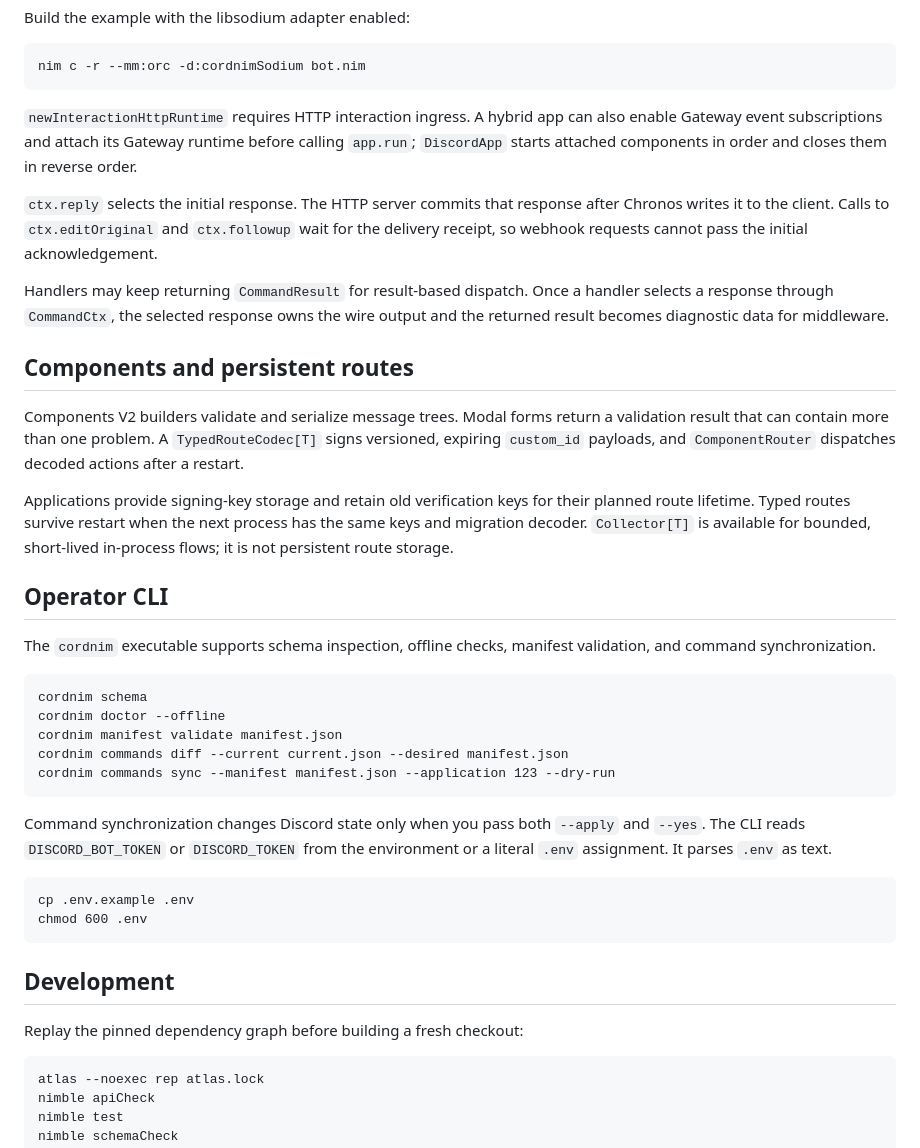
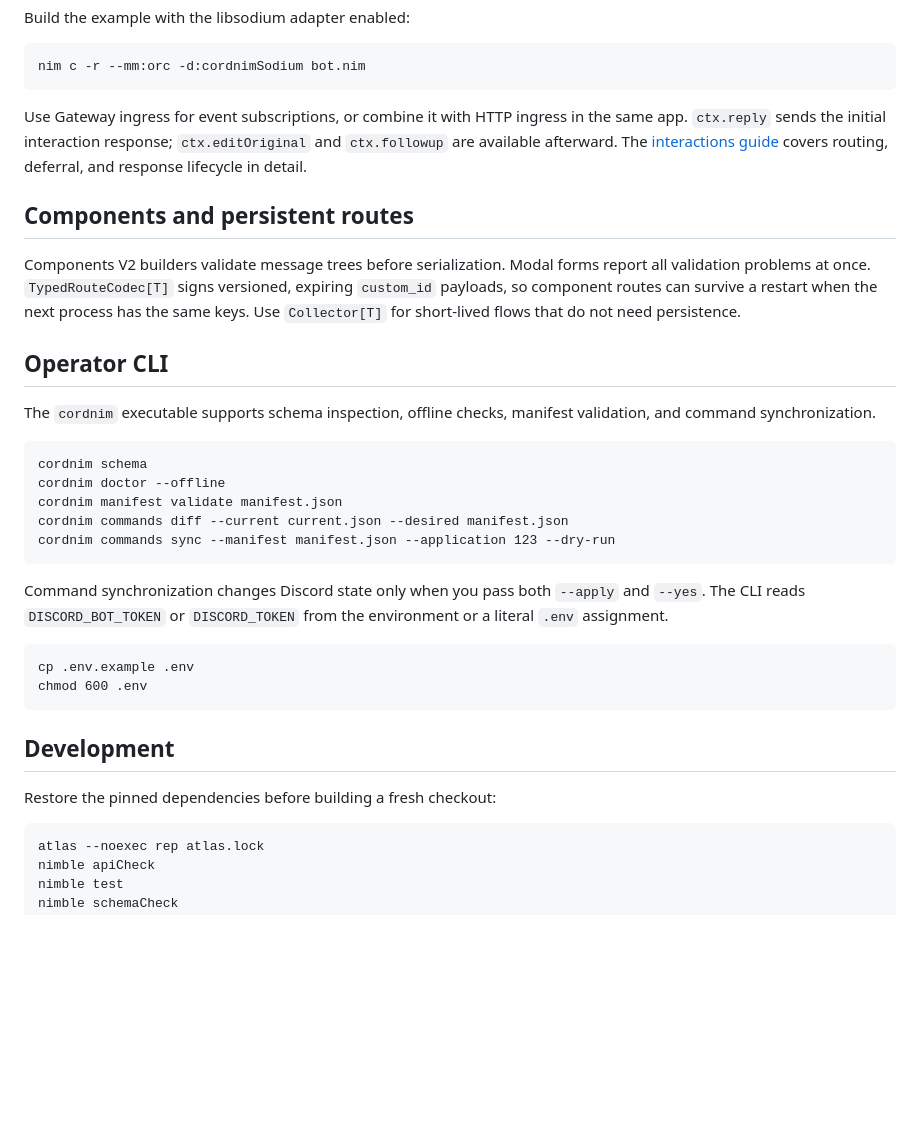
Before and after one commit to gaato/cordnim, a Markdown page: README.md, the part around one of its changes. GitHub-like rendering; blank space fills up the shorter version.

````diff
--- a/README.md
+++ b/README.md
@@ -94,31 +78,19 @@ Build the example with the libsodium adapter enabled:
 nim c -r --mm:orc -d:cordnimSodium bot.nim
 ```
 
-`newInteractionHttpRuntime` requires HTTP interaction ingress. A hybrid app can
-also enable Gateway event subscriptions and attach its Gateway runtime before
-calling `app.run`; `DiscordApp` starts attached components in order and closes
-them in reverse order.
-
-`ctx.reply` selects the initial response. The HTTP server commits that response
-after Chronos writes it to the client. Calls to `ctx.editOriginal` and
-`ctx.followup` wait for the delivery receipt, so webhook requests cannot pass
-the initial acknowledgement.
-
-Handlers may keep returning `CommandResult` for result-based dispatch. Once a
-handler selects a response through `CommandCtx`, the selected response owns the
-wire output and the returned result becomes diagnostic data for middleware.
+Use Gateway ingress for event subscriptions, or combine it with HTTP ingress in
+the same app. `ctx.reply` sends the initial interaction response;
+`ctx.editOriginal` and `ctx.followup` are available afterward. The
+[interactions guide](docs/interactions.md) covers routing, deferral, and response
+lifecycle in detail.
 
 ## Components and persistent routes
 
-Components V2 builders validate and serialize message trees. Modal forms
-return a validation result that can contain more than one problem. A
-`TypedRouteCodec[T]` signs versioned, expiring `custom_id` payloads, and
-`ComponentRouter` dispatches decoded actions after a restart.
-
-Applications provide signing-key storage and retain old verification keys for
-their planned route lifetime. Typed routes survive restart when the next process
-has the same keys and migration decoder. `Collector[T]` is available for
-bounded, short-lived in-process flows; it is not persistent route storage.
+Components V2 builders validate message trees before serialization. Modal forms
+report all validation problems at once. `TypedRouteCodec[T]` signs versioned,
+expiring `custom_id` payloads, so component routes can survive a restart when
+the next process has the same keys. Use `Collector[T]` for short-lived flows
+that do not need persistence.
 
 ## Operator CLI
 
@@ -135,7 +107,7 @@ cordnim commands sync --manifest manifest.json --application 123 --dry-run
 
 Command synchronization changes Discord state only when you pass both
 `--apply` and `--yes`. The CLI reads `DISCORD_BOT_TOKEN` or `DISCORD_TOKEN`
-from the environment or a literal `.env` assignment. It parses `.env` as text.
+from the environment or a literal `.env` assignment.
 
 ```fish
 cp .env.example .env
@@ -144,7 +116,7 @@ chmod 600 .env
 
 ## Development
 
-Replay the pinned dependency graph before building a fresh checkout:
+Restore the pinned dependencies before building a fresh checkout:
 
 ```fish
 atlas --noexec rep atlas.lock
````
Also changed, not shown: other parts of README.md (+16 -32 lines).
